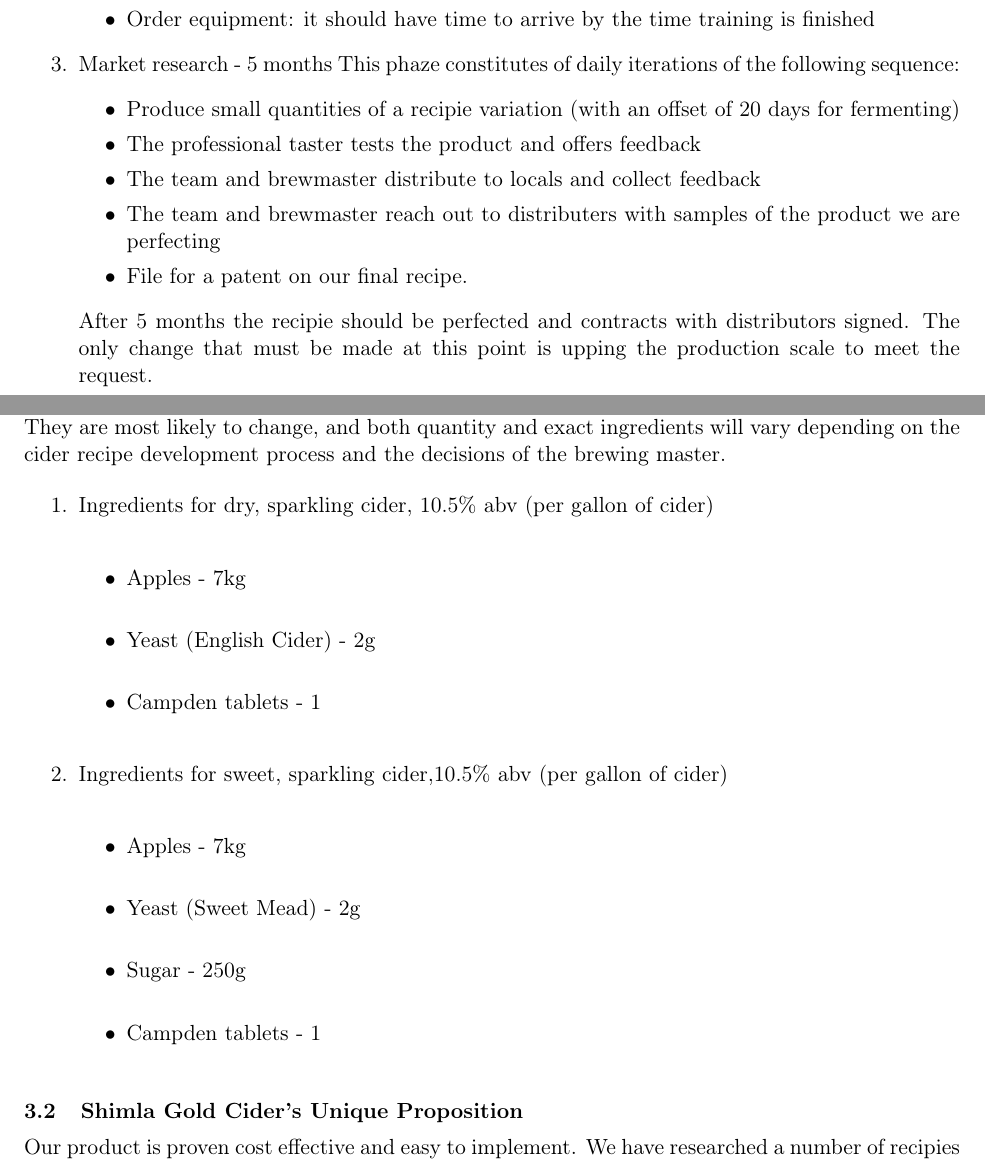
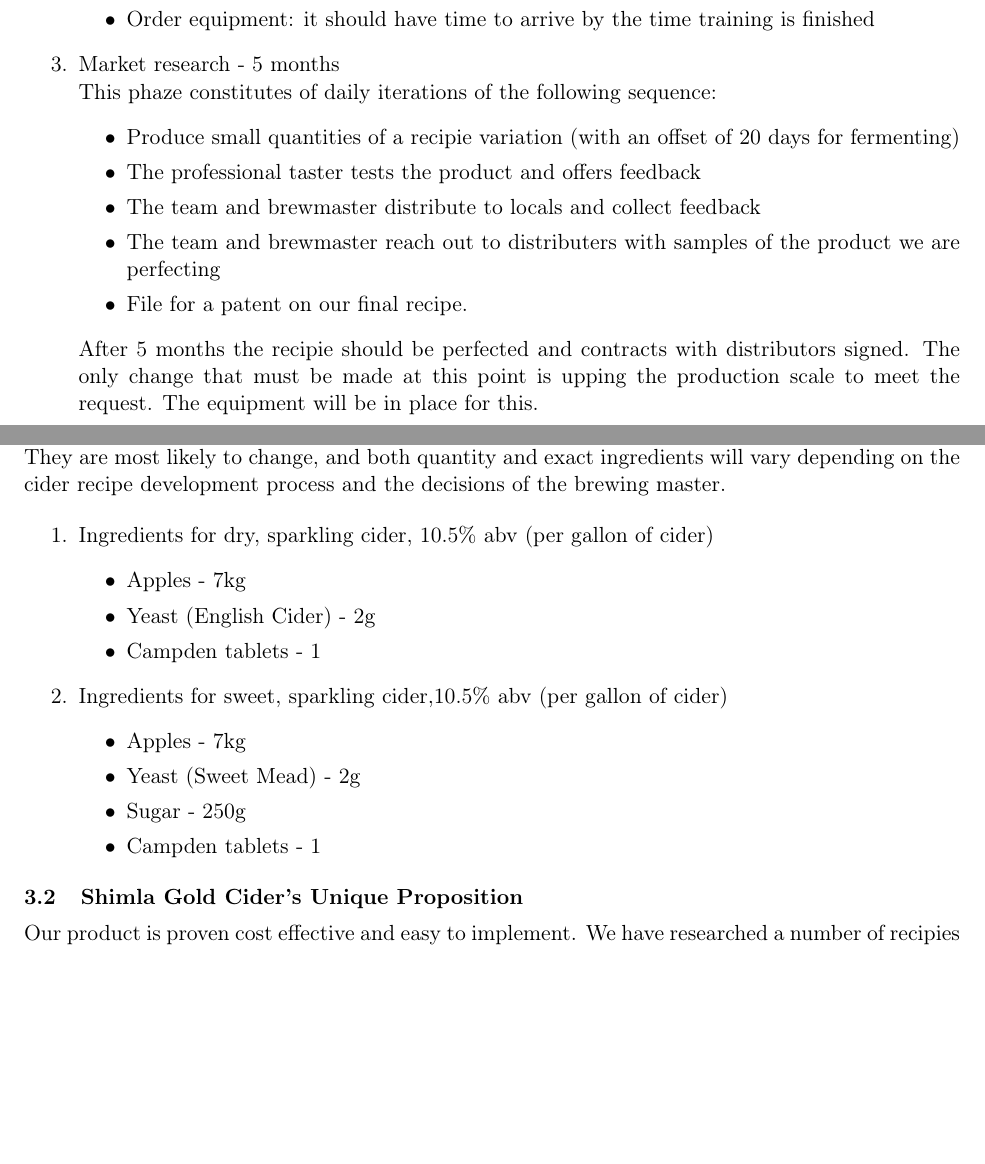
Before and after one commit to giovannic/baloo, a LaTeX document (shimlagold.tex): two parts of pages 6 and 8 of 25, joined at a grey line, cut so that both start at the same text, the shorter picture padded with empty space. Compiled offline with pdfLaTeX.

Commit message:
formatting

```diff
--- a/shimlagold.tex
+++ b/shimlagold.tex
@@ -184,7 +181,7 @@
     \item Order equipment: it should have time to arrive by the time training is finished
     \end{itemize}
 
-  \item Market research - 5 months
+  \item Market research - 5 months\\
 This phaze constitutes of daily iterations of the following sequence:
 \begin{itemize}
 \item Produce small quantities of a recipie variation (with an offset of 20 days for fermenting)
@@ -193,5 +190,5 @@
 \item The team and brewmaster reach out to distributers with samples of the product we are perfecting
 \item File for a patent on our final recipe.
 \end{itemize}
-\noindent After 5 months the recipie should be perfected and contracts with distributors signed. The only change that must be made at this point is upping the production scale to meet the request.
+\noindent After 5 months the recipie should be perfected and contracts with distributors signed. The only change that must be made at this point is upping the production scale to meet the request. The equipment will be in place for this.
   \end{enumerate}
@@ -235,19 +222,19 @@
 \noindent We need two types of specialists to operate effectively as microbrewery. These are two initial recipes for our ciders, which we use to estimate cost and quantities of raw ingredients that will be needed. They are most likely to change, and both quantity and exact ingredients will vary depending on the cider recipe development process and the decisions of the brewing master.
 
 		\begin{enumerate}
-			\item Ingredients for dry, sparkling cider, 10.5\% abv (per gallon of cider) \\
+			\item Ingredients for dry, sparkling cider, 10.5\% abv (per gallon of cider)
 				\begin{itemize}
-					\item Apples - 7kg \\
-					\item Yeast (English Cider) - 2g \\
-					\item Campden tablets - 1 \\
+					\item Apples - 7kg
+					\item Yeast (English Cider) - 2g
+					\item Campden tablets - 1
 				\end{itemize}
 
-			\item Ingredients for sweet, sparkling cider,10.5\% abv (per gallon of cider) \\
+			\item Ingredients for sweet, sparkling cider,10.5\% abv (per gallon of cider)
 				\begin{itemize}
-					\item Apples - 7kg \\
-					\item Yeast (Sweet Mead) - 2g \\
-					\item Sugar - 250g \\
-					\item Campden tablets - 1 \\
+					\item Apples - 7kg
+					\item Yeast (Sweet Mead) - 2g
+					\item Sugar - 250g
+					\item Campden tablets - 1
 				\end{itemize}
 			\end{enumerate}
 
```
Also changed, not shown: shimlagold.tex (56 more changed lines).
